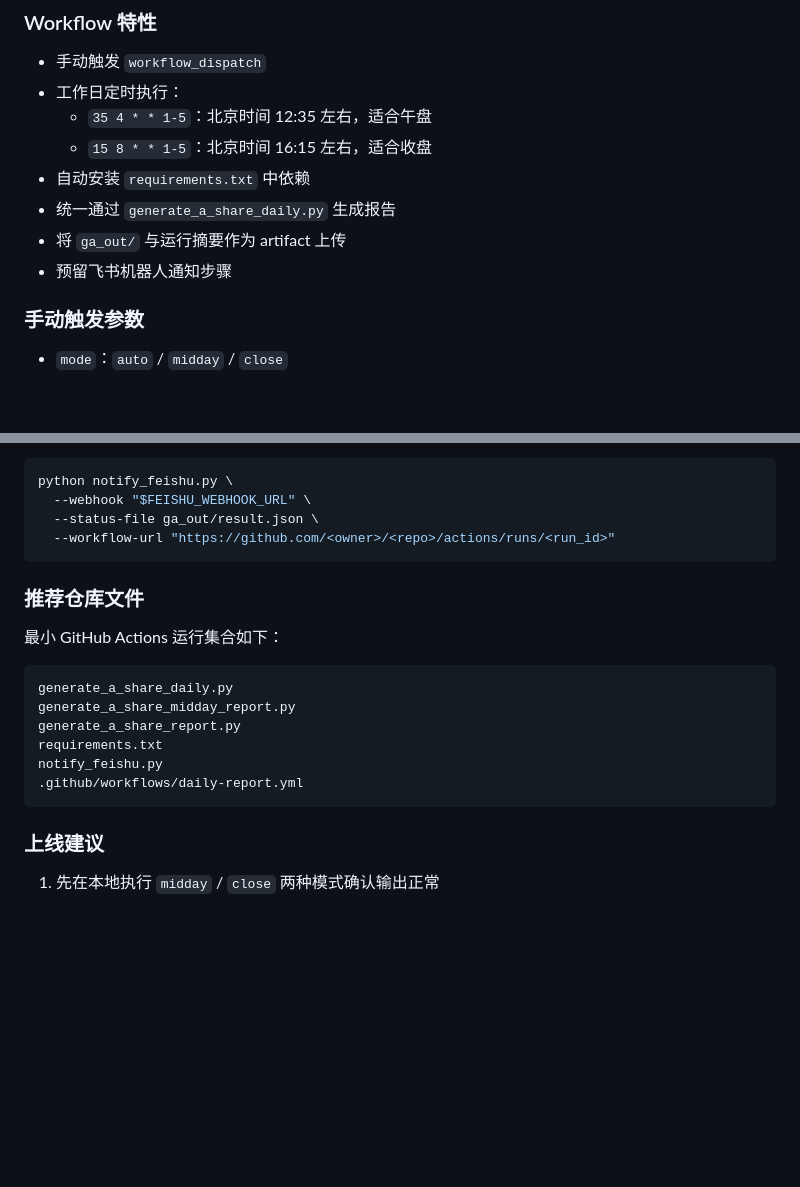
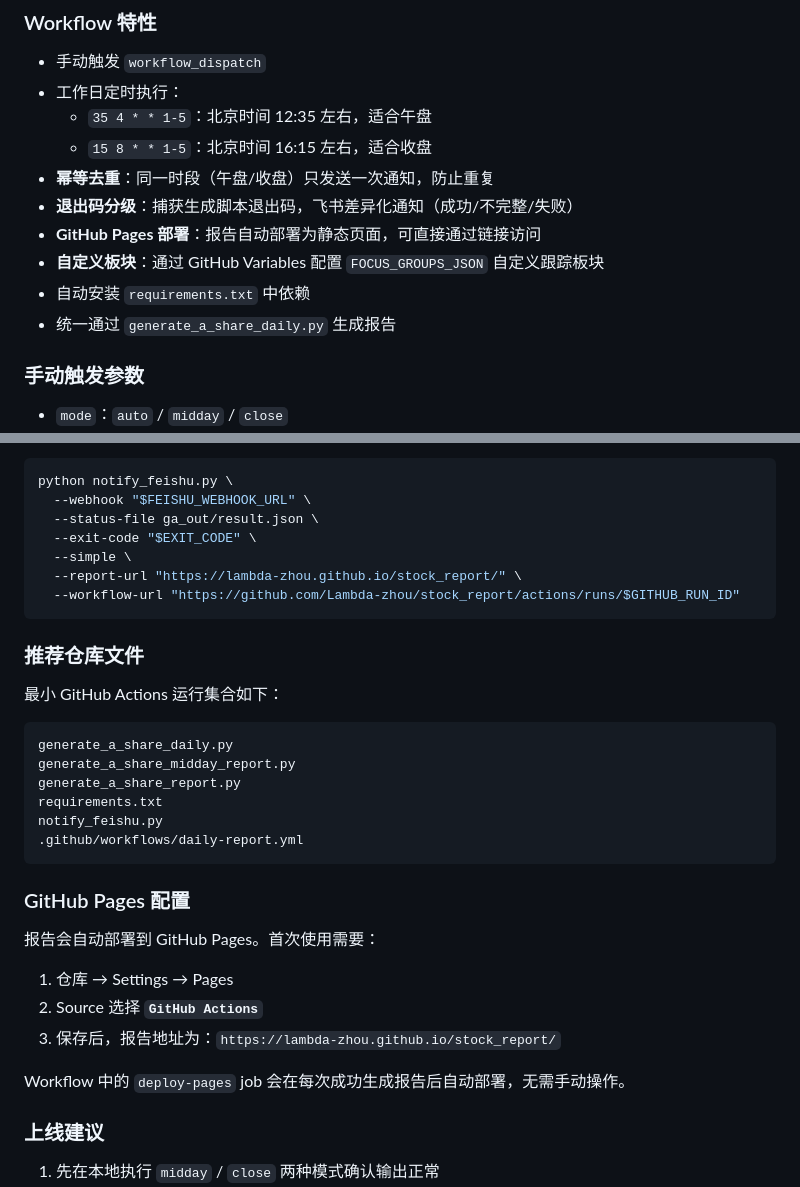
Before and after one commit to Lambda-zhou/stock_report, a Markdown page: README.md, 2 parts joined by grey strips. Drawn GitHub-style; blank space fills up the shorter version.

````diff
--- a/README.md
+++ b/README.md
@@ -138,10 +138,12 @@ python generate_a_share_daily.py --mode auto --json --strict --output-dir ga_out
 - 工作日定时执行：
   - `35 4 * * 1-5`：北京时间 12:35 左右，适合午盘
   - `15 8 * * 1-5`：北京时间 16:15 左右，适合收盘
+- **幂等去重**：同一时段（午盘/收盘）只发送一次通知，防止重复
+- **退出码分级**：捕获生成脚本退出码，飞书差异化通知（成功/不完整/失败）
+- **GitHub Pages 部署**：报告自动部署为静态页面，可直接通过链接访问
+- **自定义板块**：通过 GitHub Variables 配置 `FOCUS_GROUPS_JSON` 自定义跟踪板块
 - 自动安装 `requirements.txt` 中依赖
 - 统一通过 `generate_a_share_daily.py` 生成报告
-- 将 `ga_out/` 与运行摘要作为 artifact 上传
-- 预留飞书机器人通知步骤
 
 ### 手动触发参数
 
@@ -179,7 +231,10 @@ python notify_feishu.py --status-file ga_out/result.json --dry-run
 python notify_feishu.py \
   --webhook "$FEISHU_WEBHOOK_URL" \
   --status-file ga_out/result.json \
-  --workflow-url "https://github.com/<owner>/<repo>/actions/runs/<run_id>"
+  --exit-code "$EXIT_CODE" \
+  --simple \
+  --report-url "https://lambda-zhou.github.io/stock_report/" \
+  --workflow-url "https://github.com/Lambda-zhou/stock_report/actions/runs/$GITHUB_RUN_ID"
 ```
 
 ### 推荐仓库文件
@@ -195,6 +250,16 @@ notify_feishu.py
 .github/workflows/daily-report.yml
 ```
 
+### GitHub Pages 配置
+
+报告会自动部署到 GitHub Pages。首次使用需要：
+
+1. 仓库 → Settings → Pages
+2. Source 选择 **`GitHub Actions`**
+3. 保存后，报告地址为：`https://lambda-zhou.github.io/stock_report/`
+
+Workflow 中的 `deploy-pages` job 会在每次成功生成报告后自动部署，无需手动操作。
+
 ### 上线建议
 
 1. 先在本地执行 `midday` / `close` 两种模式确认输出正常
````
Also changed, not shown: other parts of README.md (+54 -4 lines).
